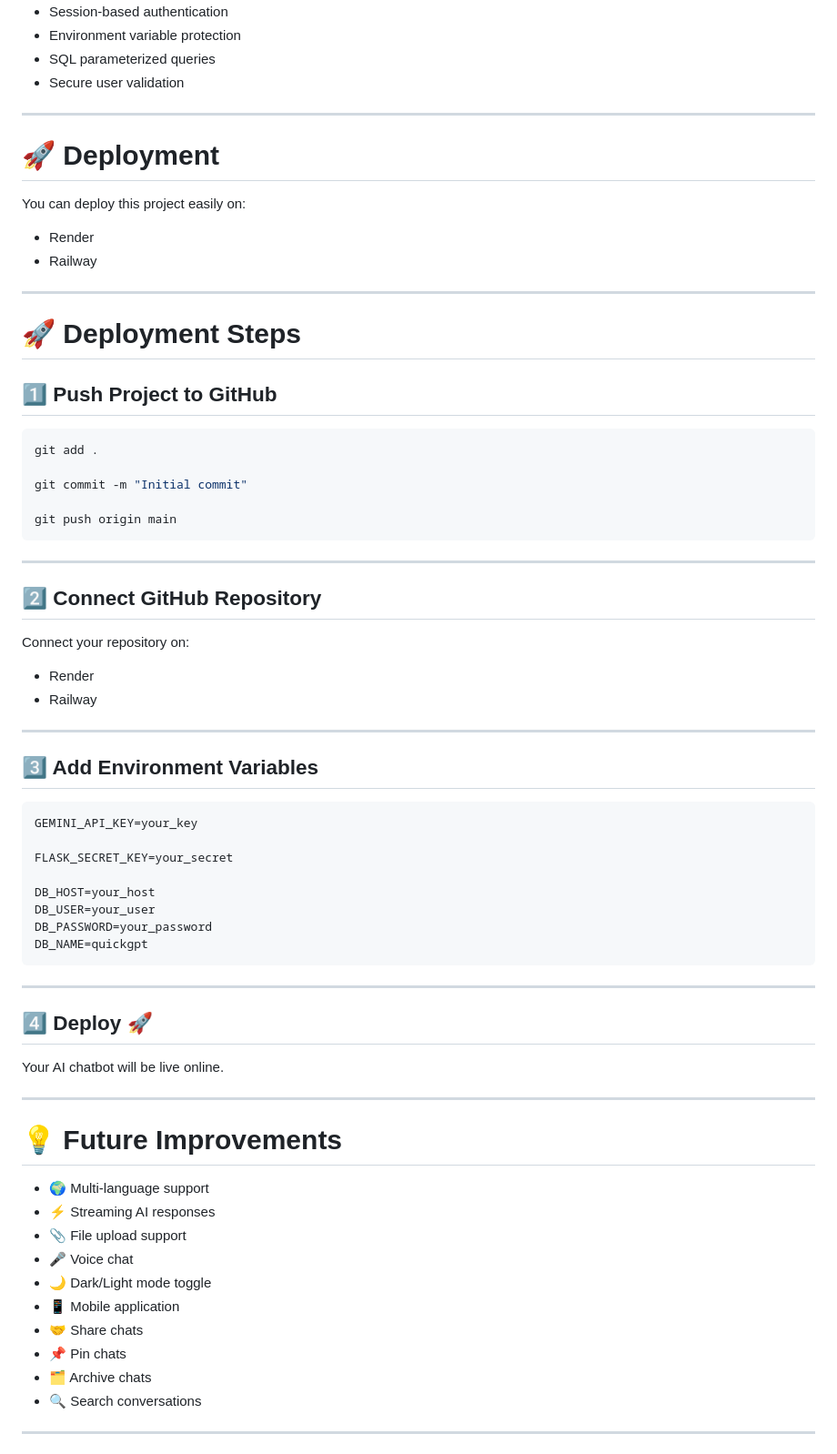
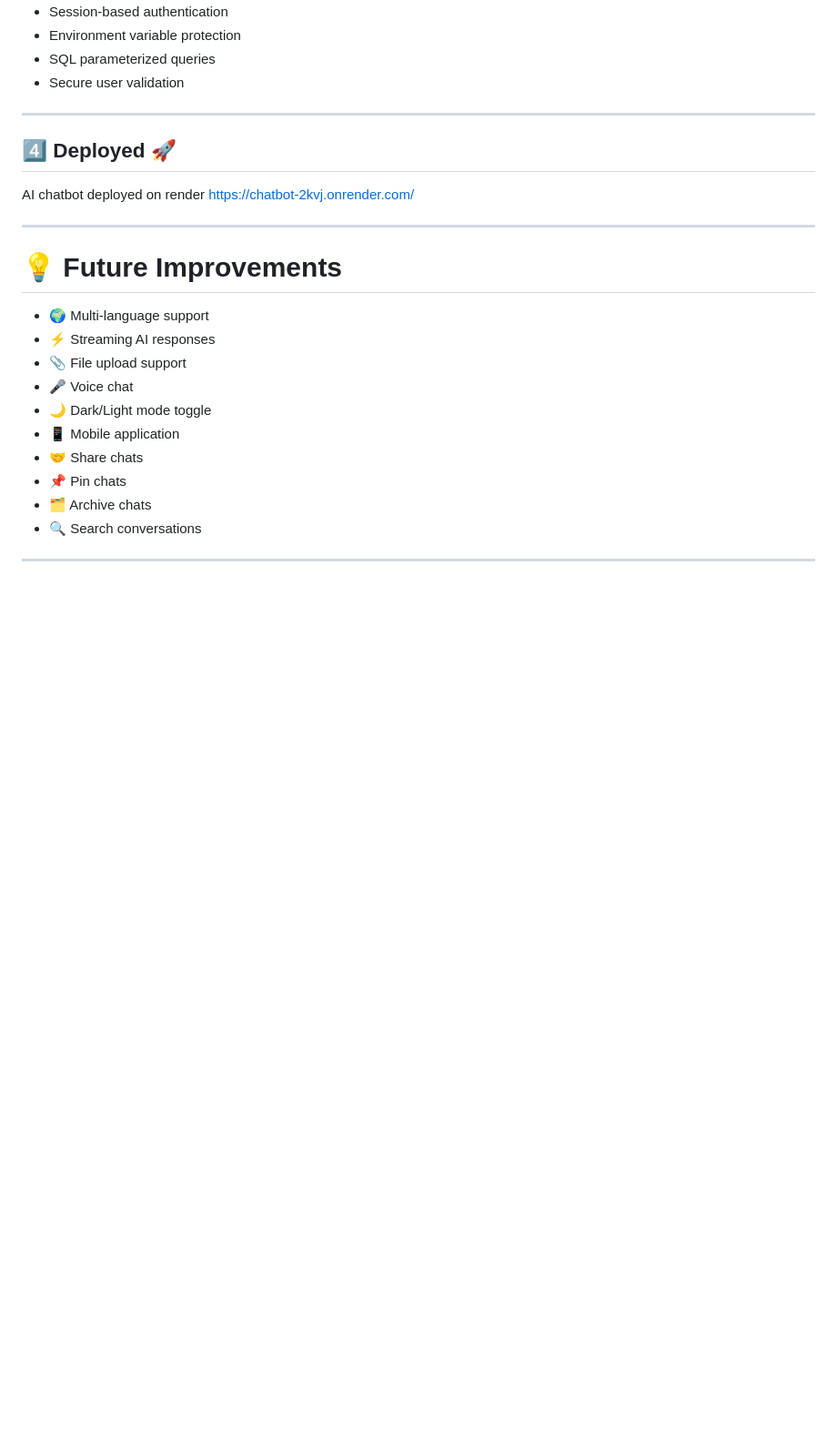
Before and after one commit to Siri2156/Chatbot, a Markdown page: README.md, the part around one of its changes. Shown at 91% size. GitHub-like rendering; blank space fills up the shorter version.

Commit message:
Update README to simplify deployment instructions
Removed environment variable setup and deployment steps from README.

````diff
--- a/README.md
+++ b/README.md
@@ -246,56 +227,10 @@ Add screenshot here:
 
 ---
 
-# 🚀 Deployment
+## 4️⃣ Deployed 🚀
 
-You can deploy this project easily on:
-
-* Render
-* Railway
-
----
-
-# 🚀 Deployment Steps
-
-## 1️⃣ Push Project to GitHub
-
-```bash
-git add .
-
-git commit -m "Initial commit"
-
-git push origin main
-```
-
----
-
-## 2️⃣ Connect GitHub Repository
-
-Connect your repository on:
-
-* Render
-* Railway
-
----
-
-## 3️⃣ Add Environment Variables
-
-```env
-GEMINI_API_KEY=your_key
-
-FLASK_SECRET_KEY=your_secret
-
-DB_HOST=your_host
-DB_USER=your_user
-DB_PASSWORD=your_password
-DB_NAME=quickgpt
-```
-
----
-
-## 4️⃣ Deploy 🚀
-
-Your AI chatbot will be live online.
+AI chatbot deployed on render
+https://chatbot-2kvj.onrender.com/
 
 ---
 
````
Also changed, not shown: other parts of README.md (+0 -19 lines).
